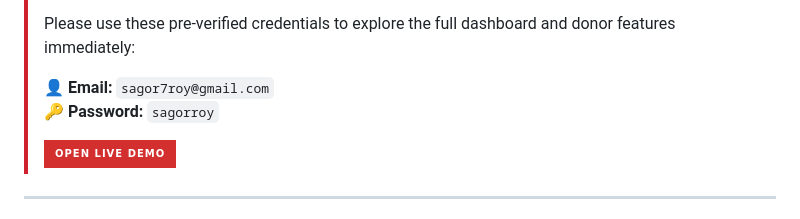
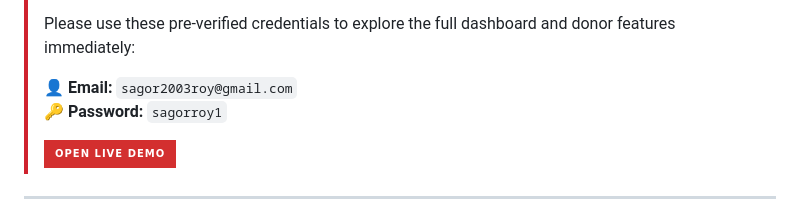
Before and after one commit to sagorroy2003/Blood-Donor-Connector-Platform-University-Project, a Markdown page: README.md, the part around the change. Rendered like a GitHub page; badges without logos.

Commit message:
Change pre-verified email and password
Updated pre-verified credentials in the README.

```diff
--- a/README.md
+++ b/README.md
@@ -16,8 +16,8 @@
 >
 > Please use these pre-verified credentials to explore the full dashboard and donor features immediately:
 >
-> 👤 **Email:** `sagor7roy@gmail.com`
-> 🔑 **Password:** `sagorroy`
+> 👤 **Email:** `sagor2003roy@gmail.com`
+> 🔑 **Password:** `sagorroy1`
 >
 > <a href="https://blood-donor-connector-platform-univ.vercel.app">
 >   <img src="https://img.shields.io/badge/OPEN_LIVE_DEMO-D32F2F?style=for-the-badge&logo=vercel&logoColor=white" />
```
